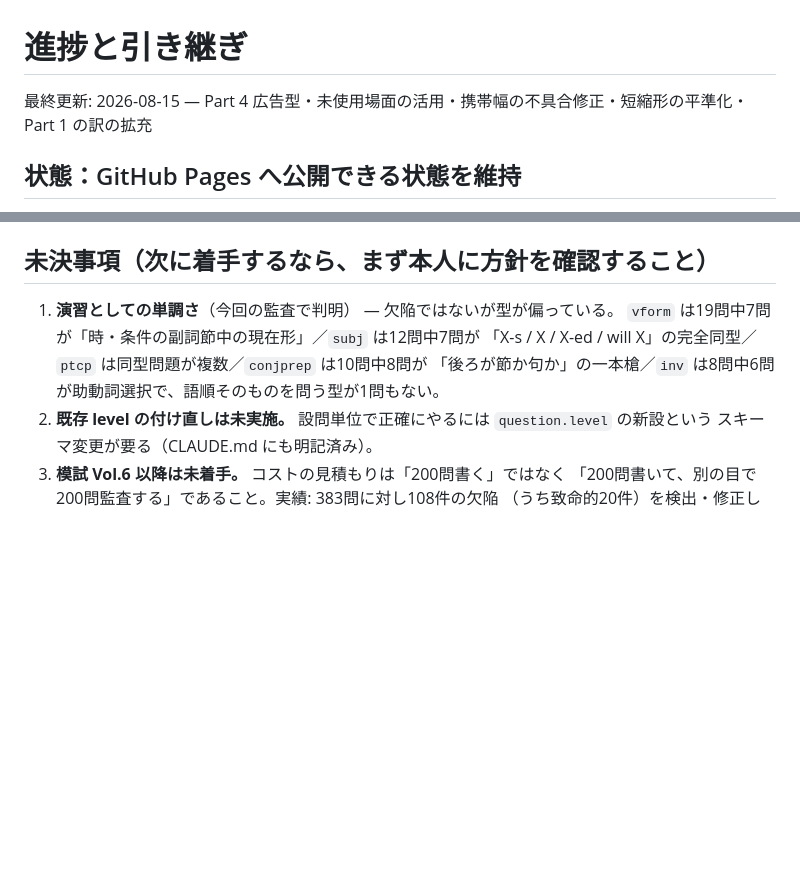
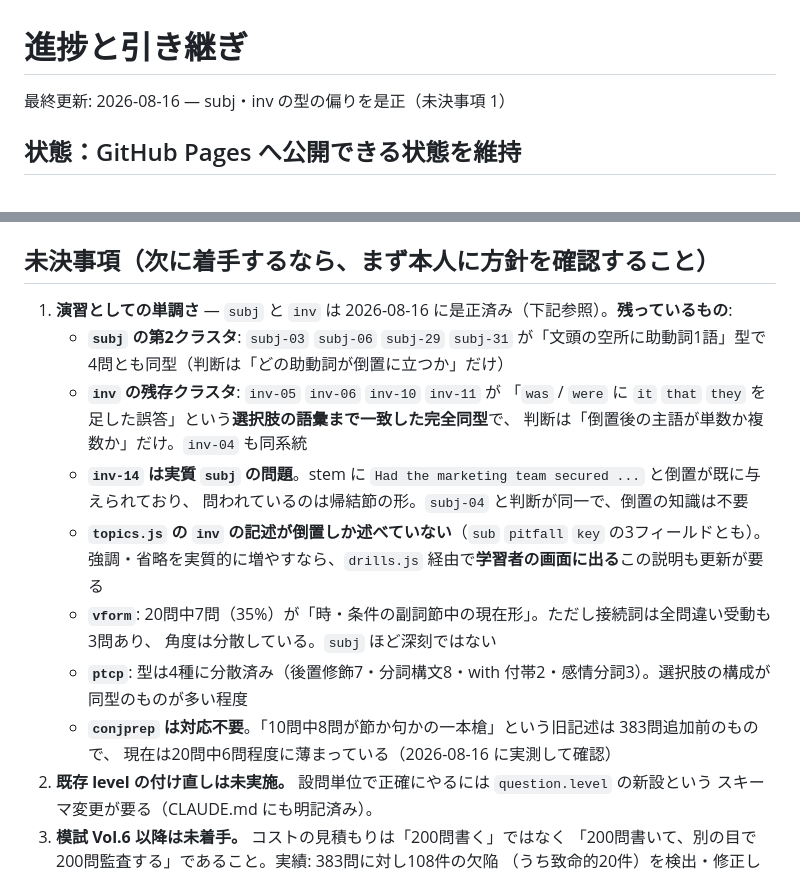
Before and after one commit to yusuke0928/TOEIC-test-preparation, a Markdown page: PROGRESS.md, 2 parts joined by grey strips. Rendered like a GitHub page; blank space fills up the shorter version.

```diff
--- a/PROGRESS.md
+++ b/PROGRESS.md
@@ -1,6 +1,6 @@
 # 進捗と引き継ぎ
 
-最終更新: 2026-08-15 — Part 4 広告型・未使用場面の活用・携帯幅の不具合修正・短縮形の平準化・Part 1 の訳の拡充
+最終更新: 2026-08-16 — subj・inv の型の偏りを是正（未決事項 1）
 
 ## 状態：GitHub Pages へ公開できる状態を維持
 
@@ -331,10 +375,22 @@ SRS バグ修正、品質管理ツールの `tools/` への移設・機能強化
 
 ## 未決事項（次に着手するなら、まず本人に方針を確認すること）
 
-1. **演習としての単調さ**（今回の監査で判明） — 欠陥ではないが型が偏っている。
-   `vform` は19問中7問が「時・条件の副詞節中の現在形」／`subj` は12問中7問が
-   「X-s / X / X-ed / will X」の完全同型／`ptcp` は同型問題が複数／`conjprep` は10問中8問が
-   「後ろが節か句か」の一本槍／`inv` は8問中6問が助動詞選択で、語順そのものを問う型が1問もない。
+1. **演習としての単調さ** — `subj` と `inv` は 2026-08-16 に是正済み（下記参照）。**残っているもの**:
+   - **`subj` の第2クラスタ**: `subj-03` `subj-06` `subj-29` `subj-31` が「文頭の空所に助動詞1語」型で
+     4問とも同型（判断は「どの助動詞が倒置に立つか」だけ）
+   - **`inv` の残存クラスタ**: `inv-05` `inv-06` `inv-10` `inv-11` が
+     「`was` / `were` に `it` `that` `they` を足した誤答」という**選択肢の語彙まで一致した完全同型**で、
+     判断は「倒置後の主語が単数か複数か」だけ。`inv-04` も同系統
+   - **`inv-14` は実質 `subj` の問題**。stem に `Had the marketing team secured ...` と倒置が既に与えられており、
+     問われているのは帰結節の形。`subj-04` と判断が同一で、倒置の知識は不要
+   - **`topics.js` の `inv` の記述が倒置しか述べていない**（`sub` `pitfall` `key` の3フィールドとも）。
+     強調・省略を実質的に増やすなら、`drills.js` 経由で**学習者の画面に出る**この説明も更新が要る
+   - **`vform`**: 20問中7問（35%）が「時・条件の副詞節中の現在形」。ただし接続詞は全問違い受動も3問あり、
+     角度は分散している。`subj` ほど深刻ではない
+   - **`ptcp`**: 型は4種に分散済み（後置修飾7・分詞構文8・with 付帯2・感情分詞3）。選択肢の構成が
+     同型のものが多い程度
+   - **`conjprep` は対応不要**。「10問中8問が節か句かの一本槍」という旧記述は 383問追加前のもので、
+     現在は20問中6問程度に薄まっている（2026-08-16 に実測して確認）
 2. **既存 level の付け直しは未実施。** 設問単位で正確にやるには `question.level` の新設という
    スキーマ変更が要る（CLAUDE.md にも明記済み）。
 3. **模試 Vol.6 以降は未着手。** コストの見積もりは「200問書く」ではなく
```
Also changed, not shown: other parts of PROGRESS.md (+44 -0 lines).
